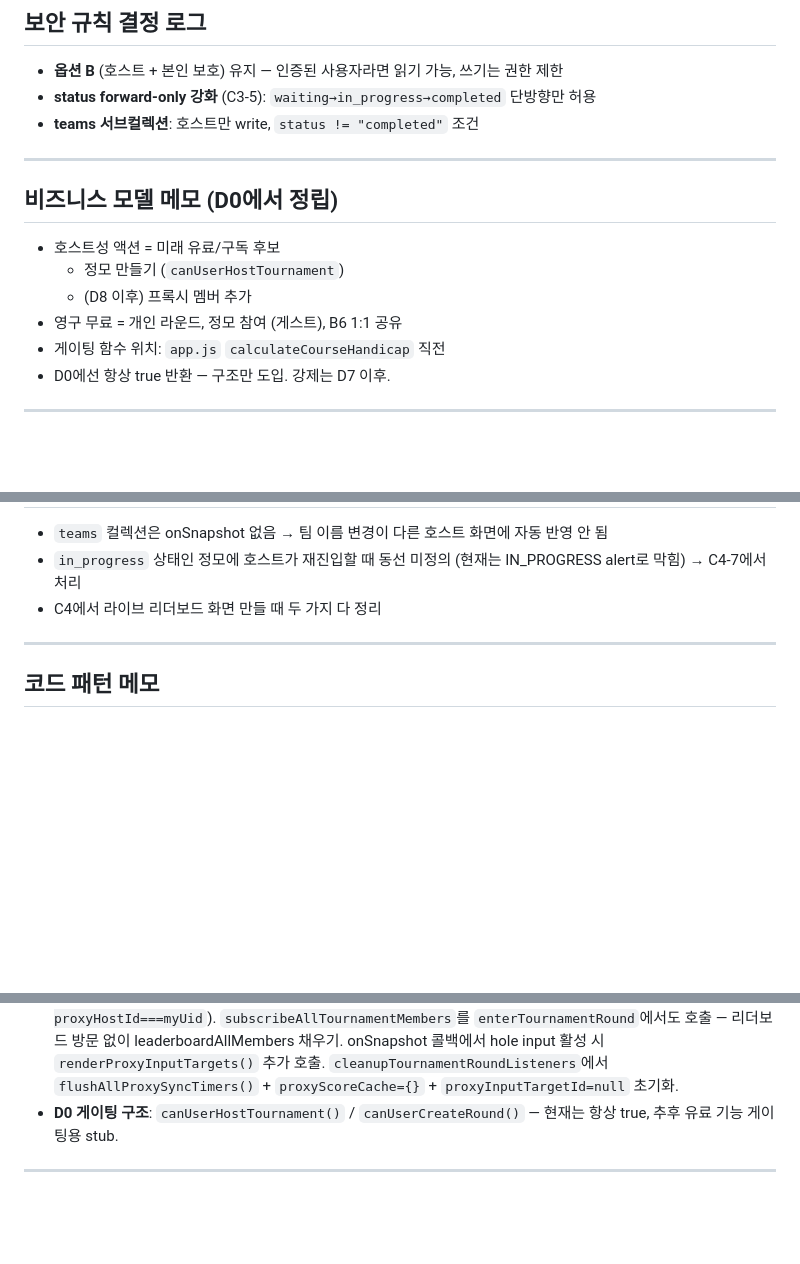
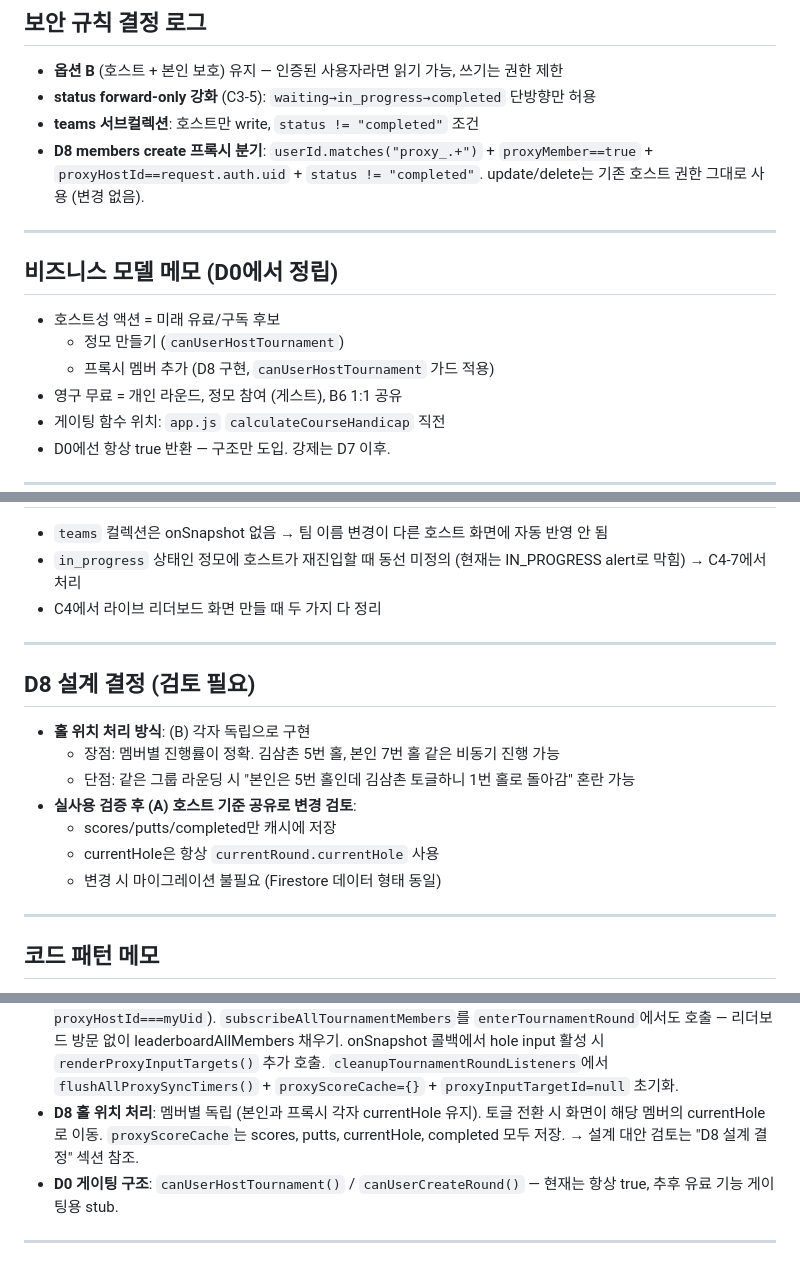
Before and after one commit to mp9344-crypto/jeongmo, a Markdown page: CLAUDE.md, 3 parts joined by grey strips. Rendered like a GitHub page; blank space fills up the shorter version.

Commit message:
D8: CLAUDE.md 설계 결정 + 후속 검토 항목 명시
- D8 설계 결정 섹션 추가 — 홀 위치 B(각자 독립) vs A(호스트 공유) 트레이드오프, 라운딩 후 검토 항목
- 코드 패턴 메모에 D8 홀 위치 처리 독립 방식 명시
- 보안 규칙 로그에 D8 프록시 members create 분기 조건 기록
- 비즈니스 모델 메모 — 프록시 멤버 추가를 호스트성 액션으로 확정

Co-Authored-By: Claude Sonnet 4.6 <noreply@anthropic.com>

```diff
--- a/CLAUDE.md
+++ b/CLAUDE.md
@@ -96,6 +96,7 @@
 - **옵션 B** (호스트 + 본인 보호) 유지 — 인증된 사용자라면 읽기 가능, 쓰기는 권한 제한
 - **status forward-only 강화** (C3-5): `waiting→in_progress→completed` 단방향만 허용
 - **teams 서브컬렉션**: 호스트만 write, `status != "completed"` 조건
+- **D8 members create 프록시 분기**: `userId.matches("proxy_.+")` + `proxyMember==true` + `proxyHostId==request.auth.uid` + `status != "completed"`. update/delete는 기존 호스트 권한 그대로 사용 (변경 없음).
 
 ---
 
@@ -103,7 +104,7 @@
 
 - 호스트성 액션 = 미래 유료/구독 후보
   - 정모 만들기 (`canUserHostTournament`)
-  - (D8 이후) 프록시 멤버 추가
+  - 프록시 멤버 추가 (D8 구현, `canUserHostTournament` 가드 적용)
 - 영구 무료 = 개인 라운드, 정모 참여 (게스트), B6 1:1 공유
 - 게이팅 함수 위치: `app.js` `calculateCourseHandicap` 직전
 - D0에선 항상 true 반환 — 구조만 도입. 강제는 D7 이후.
@@ -129,6 +130,18 @@
 
 ---
 
+## D8 설계 결정 (검토 필요)
+
+- **홀 위치 처리 방식**: (B) 각자 독립으로 구현
+  - 장점: 멤버별 진행률이 정확. 김삼촌 5번 홀, 본인 7번 홀 같은 비동기 진행 가능
+  - 단점: 같은 그룹 라운딩 시 "본인은 5번 홀인데 김삼촌 토글하니 1번 홀로 돌아감" 혼란 가능
+- **실사용 검증 후 (A) 호스트 기준 공유로 변경 검토**:
+  - scores/putts/completed만 캐시에 저장
+  - currentHole은 항상 `currentRound.currentHole` 사용
+  - 변경 시 마이그레이션 불필요 (Firestore 데이터 형태 동일)
+
+---
+
 ## 코드 패턴 메모
 
 - 팀 멤버 정보의 **단일 출처는 `members.teamId`** (`teams.memberIds`는 보조 캐시)
@@ -148,6 +161,7 @@
 - **C5 결과 화면 데이터**: `enterTournamentResultScreen`에서 `cleanupLeaderboardListener` + `cleanupTournamentRoundListeners` 호출 후 members+teams one-shot fetch. `resultMembers[]`, `resultTeams[]`, `resultTournamentDoc` 캐시 사용.
 - **handleEndTournament**: Firestore rules forward-only로 보호 — already-completed 정모에 write 시도하면 permission-denied. 정상 케이스에선 status: 'completed' 쓰면 onSnapshot 감지 → enterTournamentResultScreen.
 - **D8 프록시 패턴**: memberId = `proxy_<ts36><rand4>`, `proxyMember:true`, `proxyHostId:<hostUid>`. `getActiveInputData()` / `commitActiveInputChange(updates)` 추상화로 본인/프록시 분기 통합. `proxyScoreCache{}` 인메모리 + `proxySyncTimers{}` per-proxyId 독립 500ms debounce. `getMyProxyMembers()` — `leaderboardAllMembers` 필터 (`proxyMember===true && proxyHostId===myUid`). `subscribeAllTournamentMembers`를 `enterTournamentRound`에서도 호출 — 리더보드 방문 없이 leaderboardAllMembers 채우기. onSnapshot 콜백에서 hole input 활성 시 `renderProxyInputTargets()` 추가 호출. `cleanupTournamentRoundListeners`에서 `flushAllProxySyncTimers()` + `proxyScoreCache={}` + `proxyInputTargetId=null` 초기화.
+- **D8 홀 위치 처리**: 멤버별 독립 (본인과 프록시 각자 currentHole 유지). 토글 전환 시 화면이 해당 멤버의 currentHole로 이동. `proxyScoreCache`는 scores, putts, currentHole, completed 모두 저장. → 설계 대안 검토는 "D8 설계 결정" 섹션 참조.
 - **D0 게이팅 구조**: `canUserHostTournament()` / `canUserCreateRound()` — 현재는 항상 true, 추후 유료 기능 게이팅용 stub.
 
 ---
```
